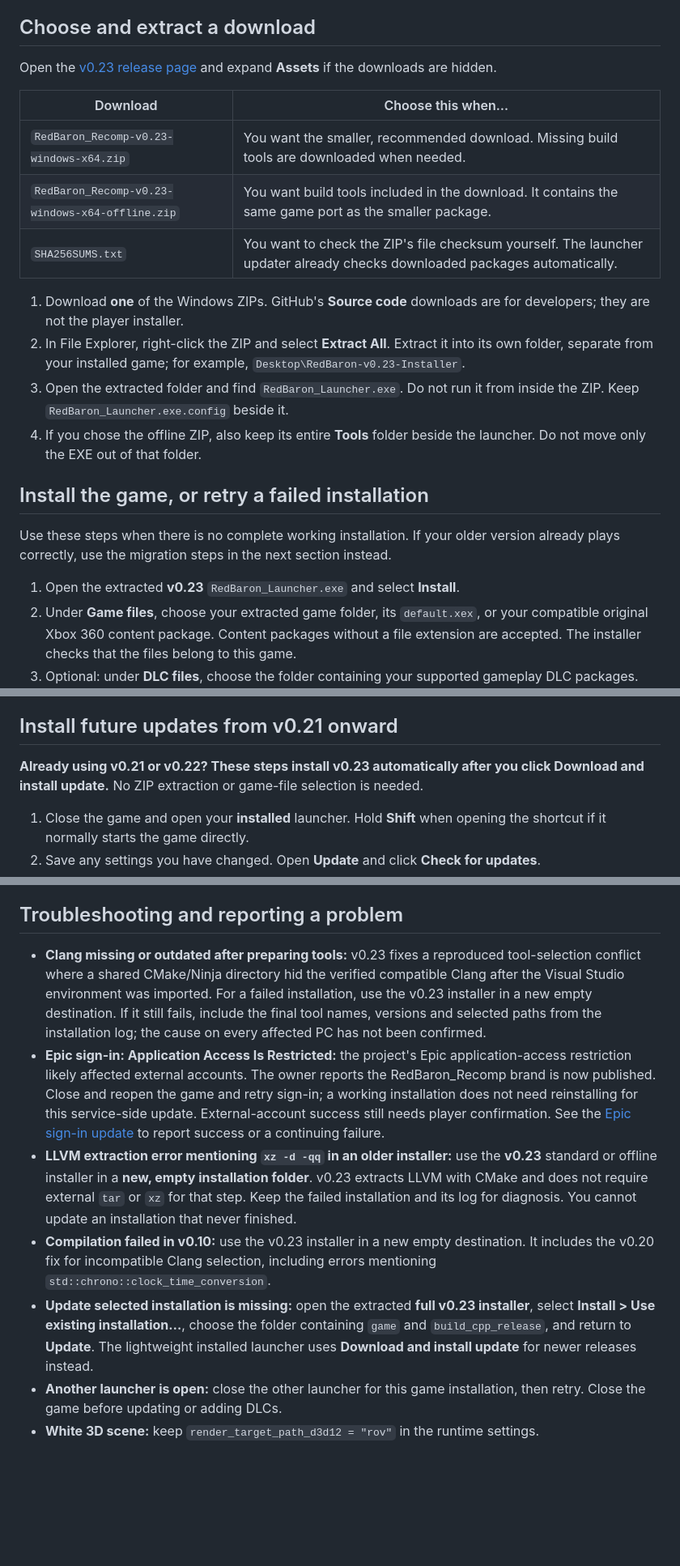
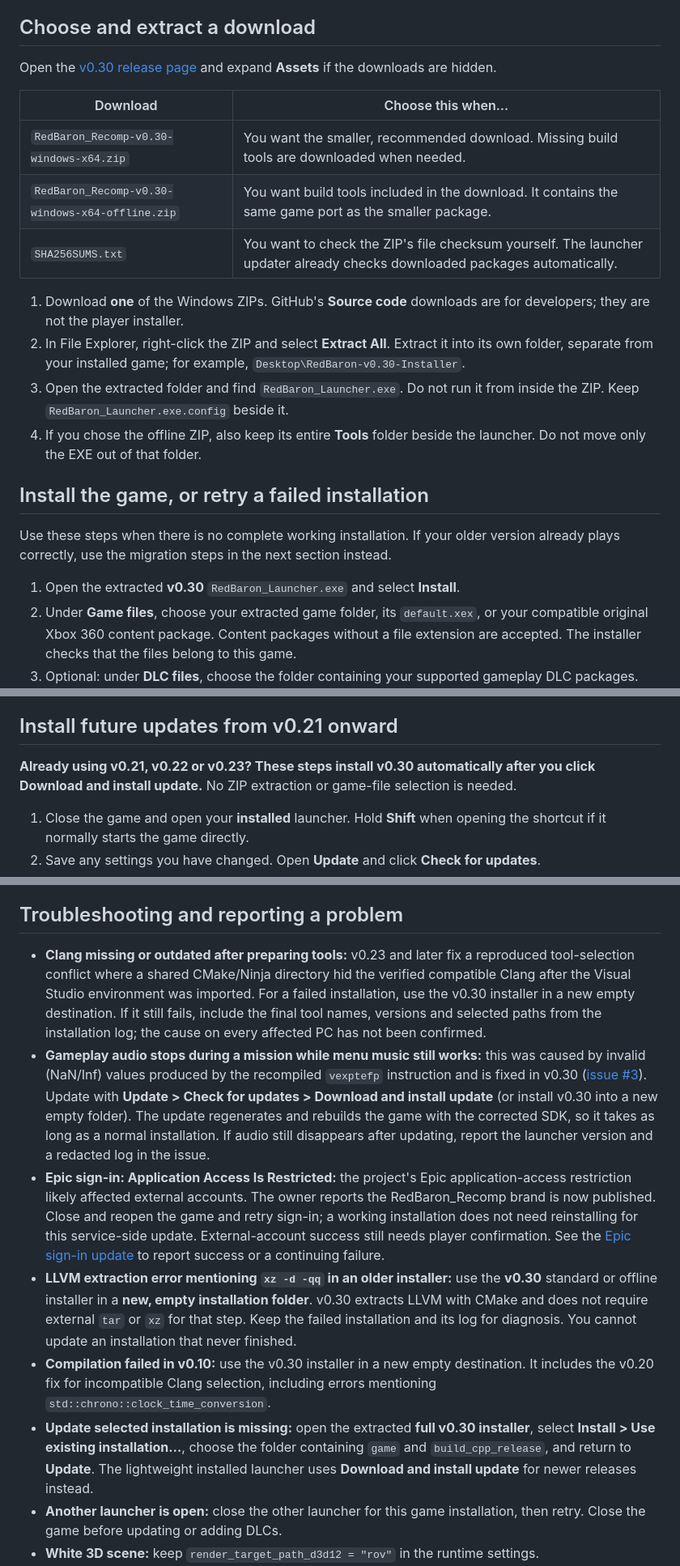
Before and after one commit to BTr-RJ/RedBaron_Recomp, a Markdown page: docs/INSTALLATION.md, 3 parts joined by grey strips. Shown at 81% size. Rendered like a GitHub page; blank space fills up the shorter version.

```diff
--- a/docs/INSTALLATION.md
+++ b/docs/INSTALLATION.md
@@ -22,16 +22,16 @@ The installer compiles the game on your computer. You do not need to enter comma
 
 ## Choose and extract a download
 
-Open the [v0.23 release page](https://github.com/BTr-RJ/RedBaron_Recomp/releases/tag/v0.23) and expand **Assets** if the downloads are hidden.
+Open the [v0.30 release page](https://github.com/BTr-RJ/RedBaron_Recomp/releases/tag/v0.30) and expand **Assets** if the downloads are hidden.
 
 | Download | Choose this when… |
 |---|---|
-| `RedBaron_Recomp-v0.23-windows-x64.zip` | You want the smaller, recommended download. Missing build tools are downloaded when needed. |
-| `RedBaron_Recomp-v0.23-windows-x64-offline.zip` | You want build tools included in the download. It contains the same game port as the smaller package. |
+| `RedBaron_Recomp-v0.30-windows-x64.zip` | You want the smaller, recommended download. Missing build tools are downloaded when needed. |
+| `RedBaron_Recomp-v0.30-windows-x64-offline.zip` | You want build tools included in the download. It contains the same game port as the smaller package. |
 | `SHA256SUMS.txt` | You want to check the ZIP's file checksum yourself. The launcher updater already checks downloaded packages automatically. |
 
 1. Download **one** of the Windows ZIPs. GitHub's **Source code** downloads are for developers; they are not the player installer.
-2. In File Explorer, right-click the ZIP and select **Extract All**. Extract it into its own folder, separate from your installed game; for example, `Desktop\RedBaron-v0.23-Installer`.
+2. In File Explorer, right-click the ZIP and select **Extract All**. Extract it into its own folder, separate from your installed game; for example, `Desktop\RedBaron-v0.30-Installer`.
 3. Open the extracted folder and find `RedBaron_Launcher.exe`. Do not run it from inside the ZIP. Keep `RedBaron_Launcher.exe.config` beside it.
 4. If you chose the offline ZIP, also keep its entire **Tools** folder beside the launcher. Do not move only the EXE out of that folder.
 
@@ -39,7 +39,7 @@ Open the [v0.23 release page](https://github.com/BTr-RJ/RedBaron_Recomp/releases
 
 Use these steps when there is no complete working installation. If your older version already plays correctly, use the migration steps in the next section instead.
 
-1. Open the extracted **v0.23** `RedBaron_Launcher.exe` and select **Install**.
+1. Open the extracted **v0.30** `RedBaron_Launcher.exe` and select **Install**.
 2. Under **Game files**, choose your extracted game folder, its `default.xex`, or your compatible original Xbox 360 content package. Content packages without a file extension are accepted. The installer checks that the files belong to this game.
 3. Optional: under **DLC files**, choose the folder containing your supported gameplay DLC packages. You can leave this empty and add DLCs later.
 4. Choose a **new, empty installation folder**, such as `C:\Games\RedBaron`. Choose a different folder if that example already contains files. Keep the installer download folder and the game installation folder separate.
@@ -71,7 +71,7 @@ The **Launcher version** shown in the extracted installer identifies that instal
 
 ## Install future updates from v0.21 onward
 
-**Already using v0.21 or v0.22? These steps install v0.23 automatically after you click Download and install update.** No ZIP extraction or game-file selection is needed.
+**Already using v0.21, v0.22 or v0.23? These steps install v0.30 automatically after you click Download and install update.** No ZIP extraction or game-file selection is needed.
 
 1. Close the game and open your **installed** launcher. Hold **Shift** when opening the shortcut if it normally starts the game directly.
 2. Save any settings you have changed. Open **Update** and click **Check for updates**.
@@ -134,11 +134,12 @@ Successful installation removes owned temporary compilation files and keeps reus
 
 ## Troubleshooting and reporting a problem
 
-- **Clang missing or outdated after preparing tools:** v0.23 fixes a reproduced tool-selection conflict where a shared CMake/Ninja directory hid the verified compatible Clang after the Visual Studio environment was imported. For a failed installation, use the v0.23 installer in a new empty destination. If it still fails, include the final tool names, versions and selected paths from the installation log; the cause on every affected PC has not been confirmed.
+- **Clang missing or outdated after preparing tools:** v0.23 and later fix a reproduced tool-selection conflict where a shared CMake/Ninja directory hid the verified compatible Clang after the Visual Studio environment was imported. For a failed installation, use the v0.30 installer in a new empty destination. If it still fails, include the final tool names, versions and selected paths from the installation log; the cause on every affected PC has not been confirmed.
+- **Gameplay audio stops during a mission while menu music still works:** this was caused by invalid (NaN/Inf) values produced by the recompiled `vexptefp` instruction and is fixed in v0.30 ([issue #3](https://github.com/BTr-RJ/RedBaron_Recomp/issues/3)). Update with **Update > Check for updates > Download and install update** (or install v0.30 into a new empty folder). The update regenerates and rebuilds the game with the corrected SDK, so it takes as long as a normal installation. If audio still disappears after updating, report the launcher version and a redacted log in the issue.
 - **Epic sign-in: Application Access Is Restricted:** the project's Epic application-access restriction likely affected external accounts. The owner reports the RedBaron_Recomp brand is now published. Close and reopen the game and retry sign-in; a working installation does not need reinstalling for this service-side update. External-account success still needs player confirmation. See the [Epic sign-in update](EOS.md#epic-sign-in-update--november-7-2026) to report success or a continuing failure.
-- **LLVM extraction error mentioning `xz -d -qq` in an older installer:** use the **v0.23** standard or offline installer in a **new, empty installation folder**. v0.23 extracts LLVM with CMake and does not require external `tar` or `xz` for that step. Keep the failed installation and its log for diagnosis. You cannot update an installation that never finished.
-- **Compilation failed in v0.10:** use the v0.23 installer in a new empty destination. It includes the v0.20 fix for incompatible Clang selection, including errors mentioning `std::chrono::clock_time_conversion`.
-- **Update selected installation is missing:** open the extracted **full v0.23 installer**, select **Install > Use existing installation…**, choose the folder containing `game` and `build_cpp_release`, and return to **Update**. The lightweight installed launcher uses **Download and install update** for newer releases instead.
+- **LLVM extraction error mentioning `xz -d -qq` in an older installer:** use the **v0.30** standard or offline installer in a **new, empty installation folder**. v0.30 extracts LLVM with CMake and does not require external `tar` or `xz` for that step. Keep the failed installation and its log for diagnosis. You cannot update an installation that never finished.
+- **Compilation failed in v0.10:** use the v0.30 installer in a new empty destination. It includes the v0.20 fix for incompatible Clang selection, including errors mentioning `std::chrono::clock_time_conversion`.
+- **Update selected installation is missing:** open the extracted **full v0.30 installer**, select **Install > Use existing installation…**, choose the folder containing `game` and `build_cpp_release`, and return to **Update**. The lightweight installed launcher uses **Download and install update** for newer releases instead.
 - **Another launcher is open:** close the other launcher for this game installation, then retry. Close the game before updating or adding DLCs.
 - **White 3D scene:** keep `render_target_path_d3d12 = "rov"` in the runtime settings.
 - **Temporal image artifacts:** try Bilinear, FSR 1 or CAS. HDR requires Windows HDR to be enabled.
```
Also changed, not shown: other parts of docs/INSTALLATION.md (+9 -9 lines), README.md (+16 -9 lines), launcher/README.md (+2 -2 lines), docs/media/kofi-support-small.jpg (added), 1 other file.
